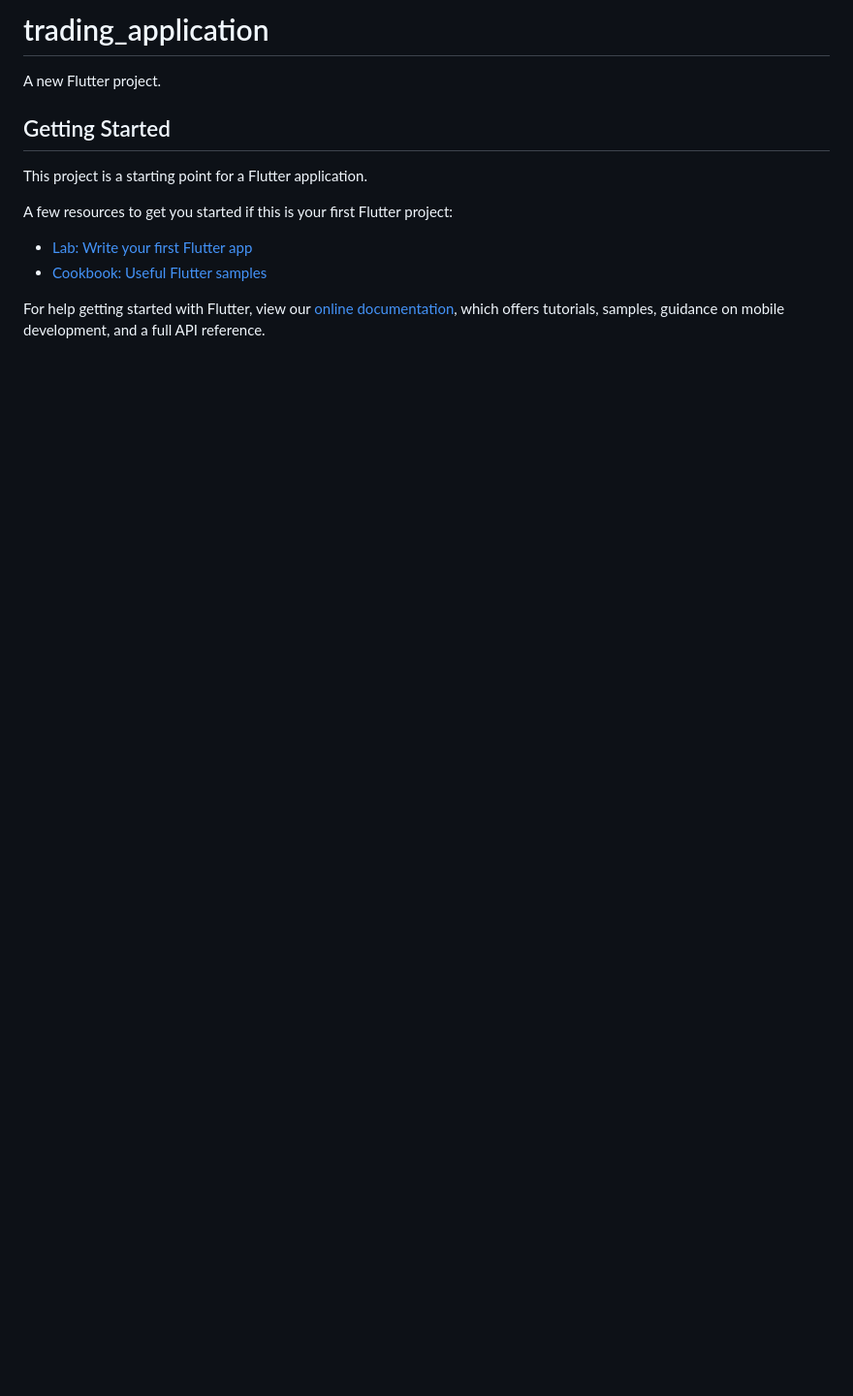
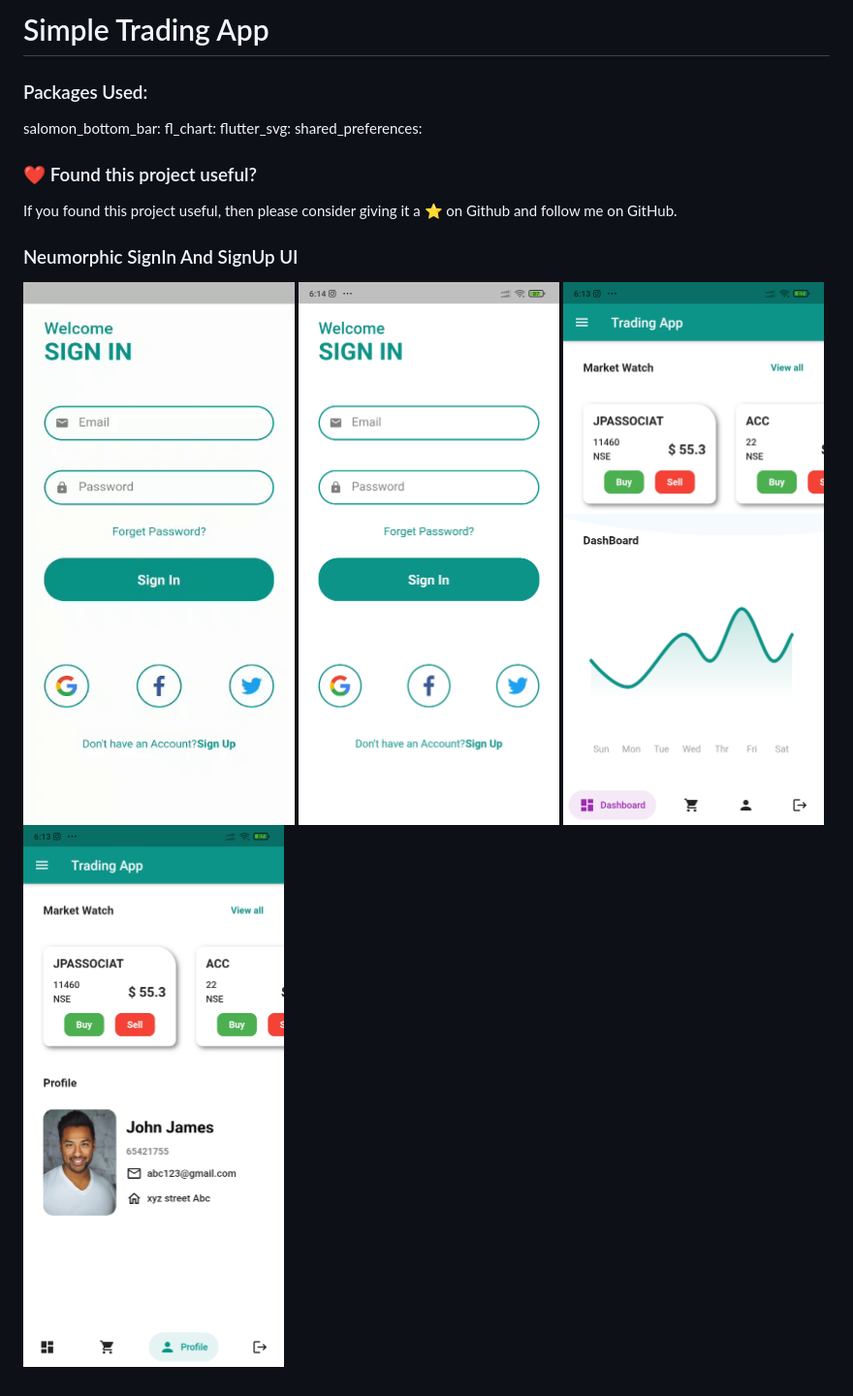
Before and after one commit to SayujSujeev/Trading-Application, a Markdown page: README.md, the part around the change. Shown: that part at 97% size. GitHub-like rendering; pictures changed too: 1.jpg (added), 2.jpg (added), 3.jpg (added); blank space fills up the shorter version.

```diff
--- a/README.md
+++ b/README.md
@@ -1,16 +1,19 @@
-# trading_application
+# Simple Trading App
 
-A new Flutter project.
+### Packages Used:
+salomon_bottom_bar:
+fl_chart:
+flutter_svg:
+shared_preferences:
 
-## Getting Started
+### :heart: Found this project useful?
 
-This project is a starting point for a Flutter application.
+If you found this project useful, then please consider giving it a :star: on Github and follow me on GitHub.
 
-A few resources to get you started if this is your first Flutter project:
 
-- [Lab: Write your first Flutter app](https://flutter.dev/docs/get-started/codelab)
-- [Cookbook: Useful Flutter samples](https://flutter.dev/docs/cookbook)
+### Neumorphic SignIn And SignUp UI
 
-For help getting started with Flutter, view our
-[online documentation](https://flutter.dev/docs), which offers tutorials,
-samples, guidance on mobile development, and a full API reference.
+![App UI](/scr.gif)
+![App UI](/1.jpg)
+![App UI](/2.jpg)
+![App UI](/3.jpg)
```
Also changed, not shown: 14 other files.
